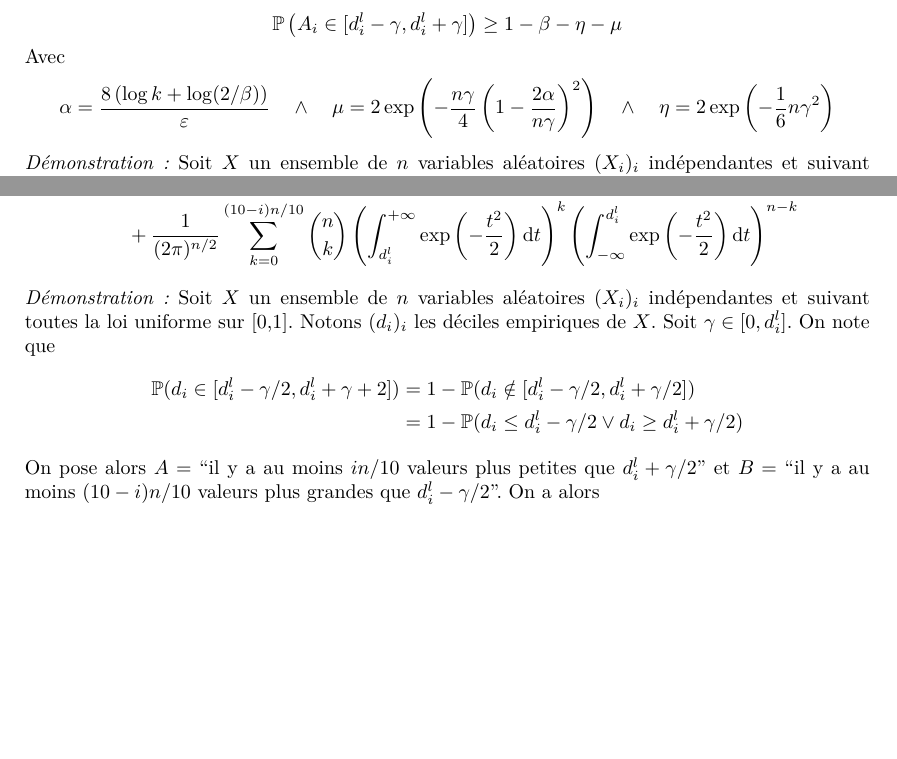
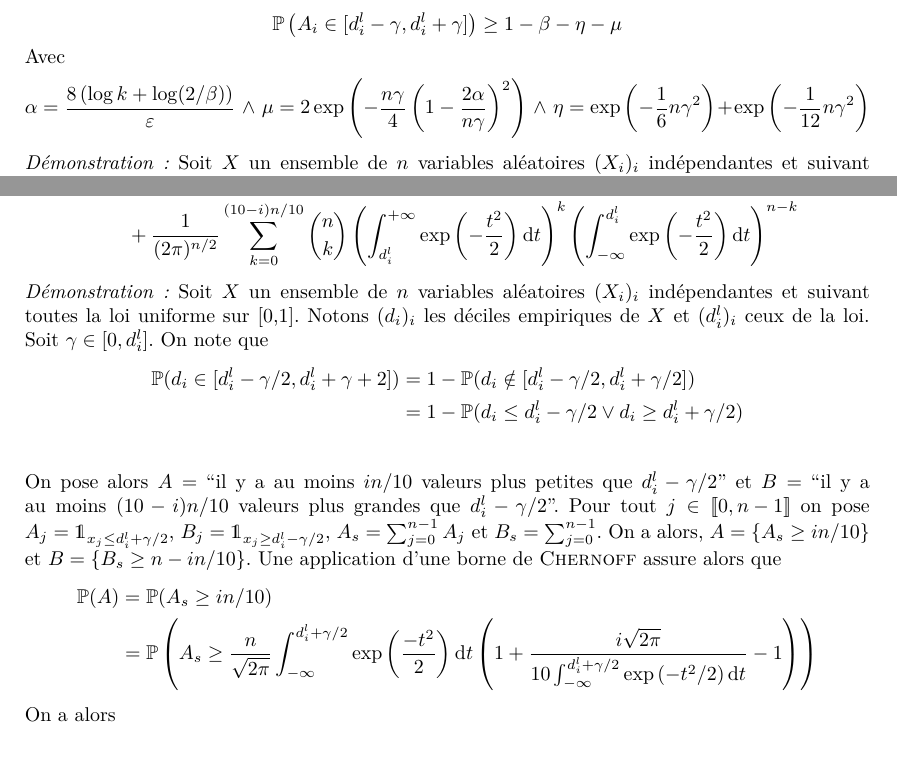
Before and after one commit to alexicanesse/Stage-L3, a LaTeX document (proofs/source/rapport.tex): two parts of pages 9 and 15 of 18, joined at a grey line, cut so that both start at the same text, the shorter picture padded with empty space. The pictures show the PDF file proofs/rapport.pdf that the author committed with the source.

Commit message:
correction d'une borne dans le cas uniforme

```diff
--- a/proofs/source/rapport.tex
+++ b/proofs/source/rapport.tex
@@ -352,7 +352,7 @@ Nous allons commencer par démontrer quelques lemmes intermédiaires afin de dé
 \lemme{Estimation de l'écard entre les déciles empiriques et ceux de la loi uniforme.}\\
 Soit \(X\) un ensemble de \(n\) variables aléatoires \((X_i)_i\) indépendantes et suivant toutes la loi uniforme sur [0,1] et soit \(\gamma \in [0,0.1]\). Notons \((d_i)_i\) les déciles empiriques de \(X\) et \((d_i^l)_i\) les déciles de la loi. Pour tout \(i \in \inte 1 9\)
 \[
-    \mathbb P(d_i \in [d_i^l - \gamma/2, d_i^l + \gamma/2]) \geq 1 - 2\exp\left( -\dfrac{1}{6}n\gamma^2 \right)\\
+    \mathbb P(d_i \in [d_i^l - \gamma/2, d_i^l + \gamma/2]) \geq 1 - \exp\left( -\dfrac{1}{6}n\gamma^2 \right) - \exp\left( -\dfrac{1}{12}n\gamma^2 \right)\\
 \]
 
 
@@ -369,3 +369,4 @@ On pose alors \(A = \) ``il y a au moins \(in/10\) valeurs plus petites que \(d_
 \begin{align*}
     \mathbb P(d_i \in [d_i^l - \gamma/2, d_i^l + \gamma/2]) & = 1 - \mathbb P(A \cup B)\\
     & \geq 1 - \mathbb P(A) - \mathbb P(B)\\
+    & \geq 1 - \mathbb P(A_s \geq in/10) - \mathbb P(B_s \leq in/10)\\
@@ -433,7 +433,7 @@ Soit \(X\) un ensemble de \(n\) variables aléatoires \((X_i)_i\) indépendantes
 \]
 Avec
 \[
-    \alpha = \dfrac{8\left( \log k + \log(2/\beta) \right)}{\varepsilon}  \quad \wedge \quad \mu = 2\exp\left( - \dfrac{n\gamma}{4}\left(1 - \dfrac{2\alpha}{n\gamma}\right)^2\right) \quad \wedge \quad \eta  = 2\exp\left( -\dfrac{1}{6}n\gamma^2 \right)
+    \alpha = \dfrac{8\left( \log k + \log(2/\beta) \right)}{\varepsilon}  \ \wedge \ \mu = 2\exp\left( - \dfrac{n\gamma}{4}\left(1 - \dfrac{2\alpha}{n\gamma}\right)^2\right) \ \wedge \ \eta  = \exp\left( -\dfrac{1}{6}n\gamma^2 \right) + \exp\left( -\dfrac{1}{12}n\gamma^2 \right)
 \]
 
 \textit{Démonstration:} Soit \(X\) un ensemble de \(n\) variables aléatoires \((X_i)_i\) indépendantes et suivant toutes la loi uniforme sur [0,1]. Soit \(\gamma \in [0,0.1]\), \(i \in \inte 1 9 \), \(k \in \N\) et \(\beta \in [0,1]\). Notons \((d_i)_i\) les déciles empiriques de \(X\) et \((d_i^l)_i\) ceux de la loi. Posons \(A\) la variable aléatoire \mintinline{cpp}{HistogramMethod(X, epsilon, k, a, b)}.\\
@@ -725,13 +725,19 @@ Avec
     & \quad + \dfrac{1}{(2\pi)^{n/2}}\sum_{k = 0}^{(10-i)n/10}\binom{n}{k}\left( \int_{d^l_i}^{+\infty}\exp\left( -\dfrac{t^2}{2} \right)\dt t \right)^k \left( \int_{-\infty}^{d^l_i}\exp\left( -\dfrac{t^2}{2} \right)\dt t  \right)^{n - k}
 \end{align*}
 
-\textit{Démonstration:} Soit \(X\) un ensemble de \(n\) variables aléatoires \((X_i)_i\) indépendantes et suivant toutes la loi uniforme sur [0,1]. Notons \((d_i)_i\) les déciles empiriques de \(X\). Soit \(\gamma \in [0,d^l_i]\). On note que
+\textit{Démonstration:} Soit \(X\) un ensemble de \(n\) variables aléatoires \((X_i)_i\) indépendantes et suivant toutes la loi uniforme sur [0,1]. Notons \((d_i)_i\) les déciles empiriques de \(X\) et \((d_i^l)_i\) ceux de la loi. Soit \(\gamma \in [0,d^l_i]\). On note que
 \begin{align*}
     \mathbb P(d_i \in [d^l_i - \gamma/2, d^l_i + \gamma+2]) & = 1 - \mathbb P(d_i \notin [d^l_i - \gamma/2, d^l_i + \gamma/2])\\
-    & = 1 - \mathbb P(d_i \leq d^l_i - \gamma/2 \vee d_i \geq d^l_i + \gamma/2)
+    & = 1 - \mathbb P(d_i \leq d^l_i - \gamma/2 \vee d_i \geq d^l_i + \gamma/2)\\
 \end{align*}
 
-On pose alors \(A = \) ``il y a au moins \(in/10\) valeurs plus petites que \(d^l_i + \gamma/2\)'' et \(B = \) ``il y a au moins \((10-i)n/10\) valeurs plus grandes que \(d^l_i - \gamma/2\)''. On a alors
+On pose alors \(A = \) ``il y a au moins \(in/10\) valeurs plus petites que \(d^l_i - \gamma/2\)'' et \(B = \) ``il y a au moins \((10-i)n/10\) valeurs plus grandes que \(d^l_i - \gamma/2\)''. Pour tout \(j \in \inte 0 {n-1}\) on pose \(A_j = \un_{x_j \leq d^l_i + \gamma/2}\), \(B_j = \un_{x_j \geq d^l_i - \gamma/2}\), \(A_s = \sum_{j = 0}^{n-1} A_j\) et \(B_s = \sum_{j = 0}^{n-1}\). On a alors, \(A = \{A_s \geq in/10\}\) et \(B = \{B_s \geq  n - in/10\}\). Une application d'une borne de {\sc Chernoff} assure alors que
+\begin{align*}
+    \mathbb P(A) & = \mathbb P (A_s \geq in/10)\\
+    & = \mathbb P \left(A_s \geq \dfrac{n}{\sqrt{2\pi}}\int_{-\infty}^{d^l_i + \gamma/2}   \exp\left( \dfrac{-t^2}{2} \right)\dt t  \left( 1 + \dfrac{i\sqrt{2\pi}}{10\int_{-\infty}^{d^l_i + \gamma/2}   \exp\left( {-t^2}/{2} \right)\dt t}  - 1\right)\right)
+\end{align*}
+
+On a alors
 
 \begin{align*}
     &\ \mathbb P(d_i \in [d^l_i - \gamma/2, d^l_i + \gamma/2])\\
```
Also changed, not shown: proofs/rapport.pdf, proofs/source/rapport.tex (11 more changed lines).
